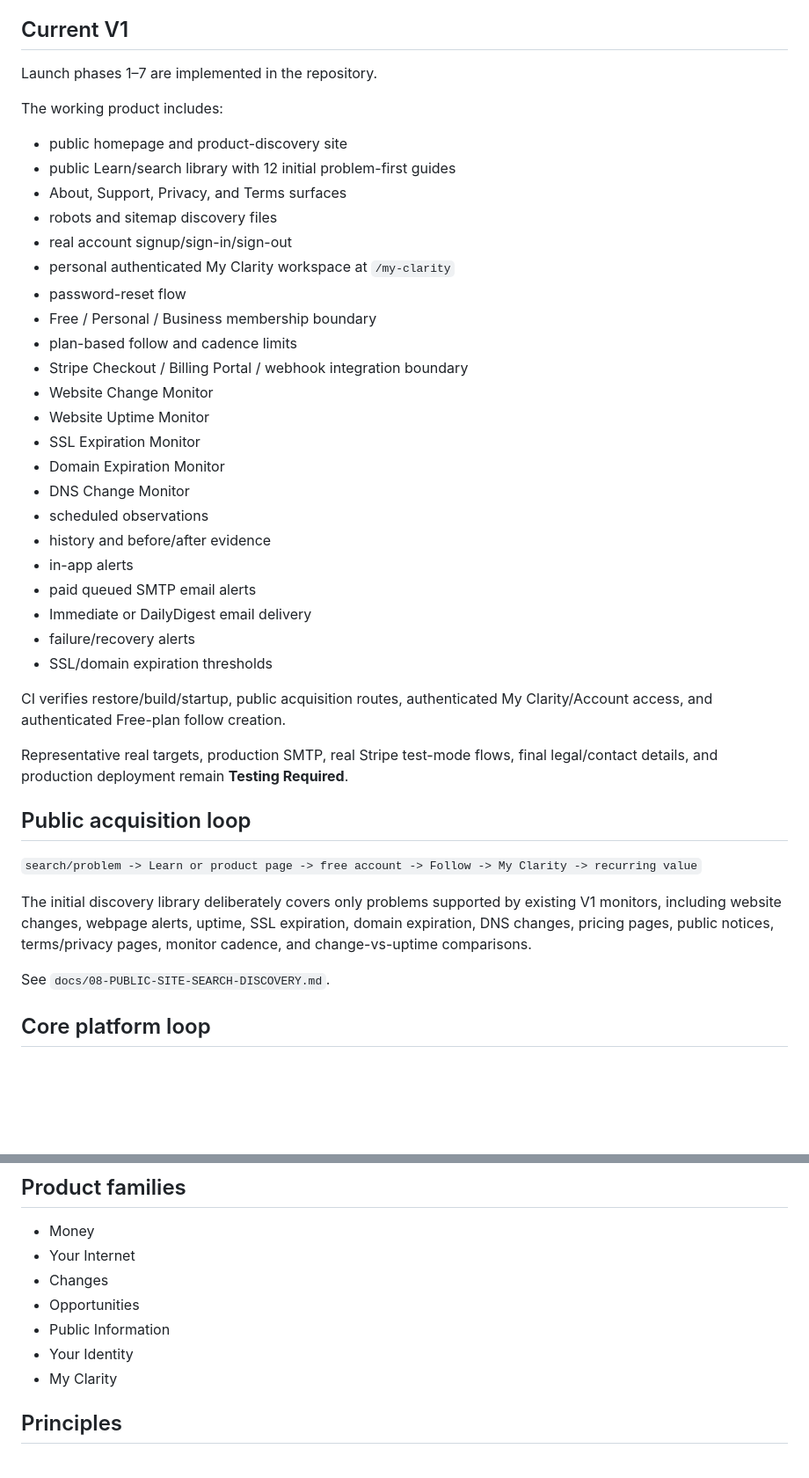
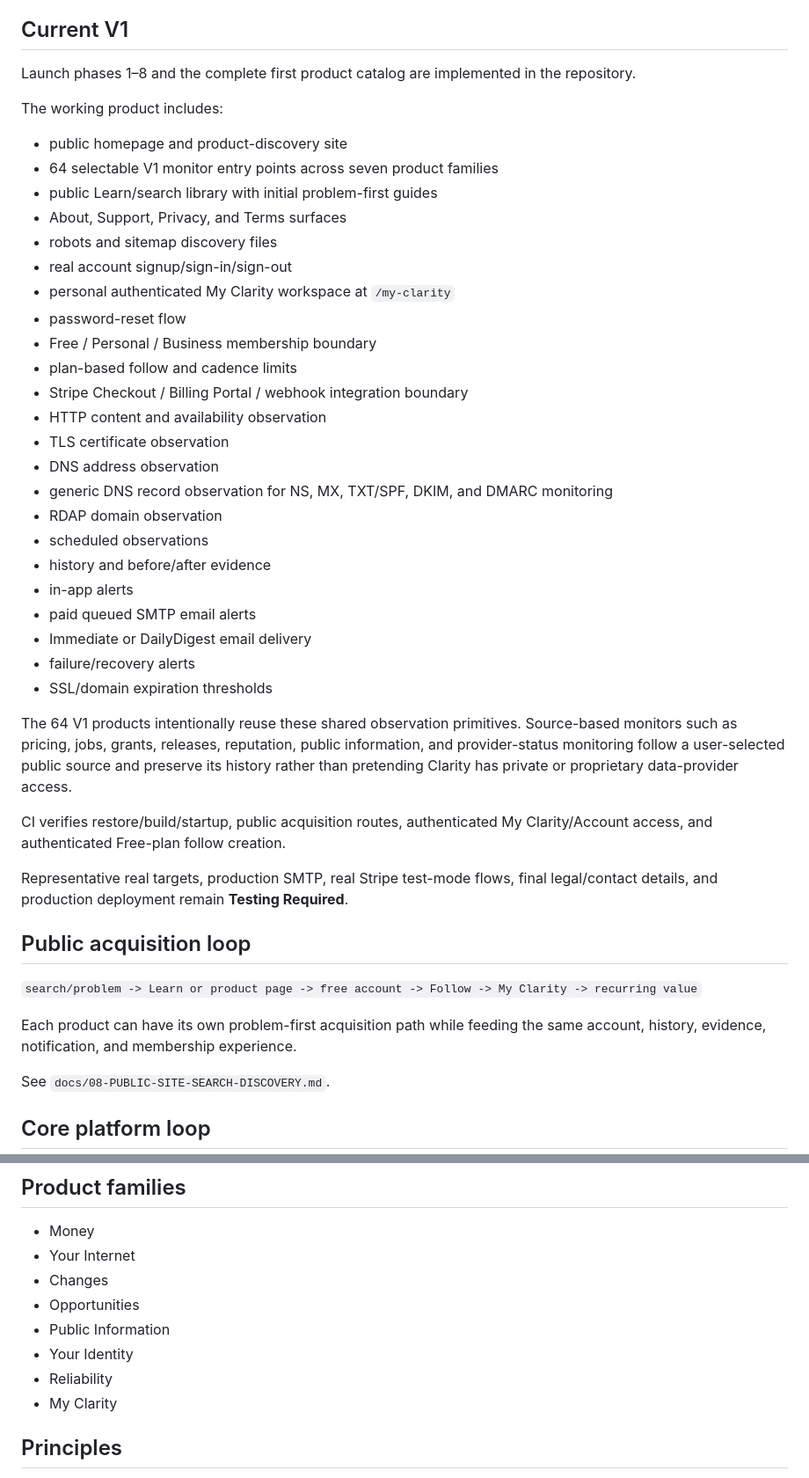
Before and after one commit to JeremiahHaney/clarity-belongs, a Markdown page: README.md, 2 parts joined by grey strips. Shown at 88% size. Rendered like a GitHub page; blank space fills up the shorter version.

Commit message:
Document complete Clarity V1 catalog

```diff
--- a/README.md
+++ b/README.md
@@ -12,12 +12,13 @@ Clarity Belongs is a self-service awareness platform for understanding what chan
 
 ## Current V1
 
-Launch phases 1–7 are implemented in the repository.
+Launch phases 1–8 and the complete first product catalog are implemented in the repository.
 
 The working product includes:
 
 - public homepage and product-discovery site
-- public Learn/search library with 12 initial problem-first guides
+- 64 selectable V1 monitor entry points across seven product families
+- public Learn/search library with initial problem-first guides
 - About, Support, Privacy, and Terms surfaces
 - robots and sitemap discovery files
 - real account signup/sign-in/sign-out
@@ -26,11 +27,11 @@ The working product includes:
 - Free / Personal / Business membership boundary
 - plan-based follow and cadence limits
 - Stripe Checkout / Billing Portal / webhook integration boundary
-- Website Change Monitor
-- Website Uptime Monitor
-- SSL Expiration Monitor
-- Domain Expiration Monitor
-- DNS Change Monitor
+- HTTP content and availability observation
+- TLS certificate observation
+- DNS address observation
+- generic DNS record observation for NS, MX, TXT/SPF, DKIM, and DMARC monitoring
+- RDAP domain observation
 - scheduled observations
 - history and before/after evidence
 - in-app alerts
@@ -38,6 +39,8 @@ The working product includes:
 - Immediate or DailyDigest email delivery
 - failure/recovery alerts
 - SSL/domain expiration thresholds
+
+The 64 V1 products intentionally reuse these shared observation primitives. Source-based monitors such as pricing, jobs, grants, releases, reputation, public information, and provider-status monitoring follow a user-selected public source and preserve its history rather than pretending Clarity has private or proprietary data-provider access.
 
 CI verifies restore/build/startup, public acquisition routes, authenticated My Clarity/Account access, and authenticated Free-plan follow creation.
 
@@ -47,7 +50,7 @@ Representative real targets, production SMTP, real Stripe test-mode flows, final
 
 `search/problem -> Learn or product page -> free account -> Follow -> My Clarity -> recurring value`
 
-The initial discovery library deliberately covers only problems supported by existing V1 monitors, including website changes, webpage alerts, uptime, SSL expiration, domain expiration, DNS changes, pricing pages, public notices, terms/privacy pages, monitor cadence, and change-vs-uptime comparisons.
+Each product can have its own problem-first acquisition path while feeding the same account, history, evidence, notification, and membership experience.
 
 See `docs/08-PUBLIC-SITE-SEARCH-DISCOVERY.md`.
 
@@ -97,6 +100,7 @@ Email supports `Immediate` and `DailyDigest`. In-app alerts remain available ind
 - Opportunities
 - Public Information
 - Your Identity
+- Reliability
 - My Clarity
 
 ## Principles
```
